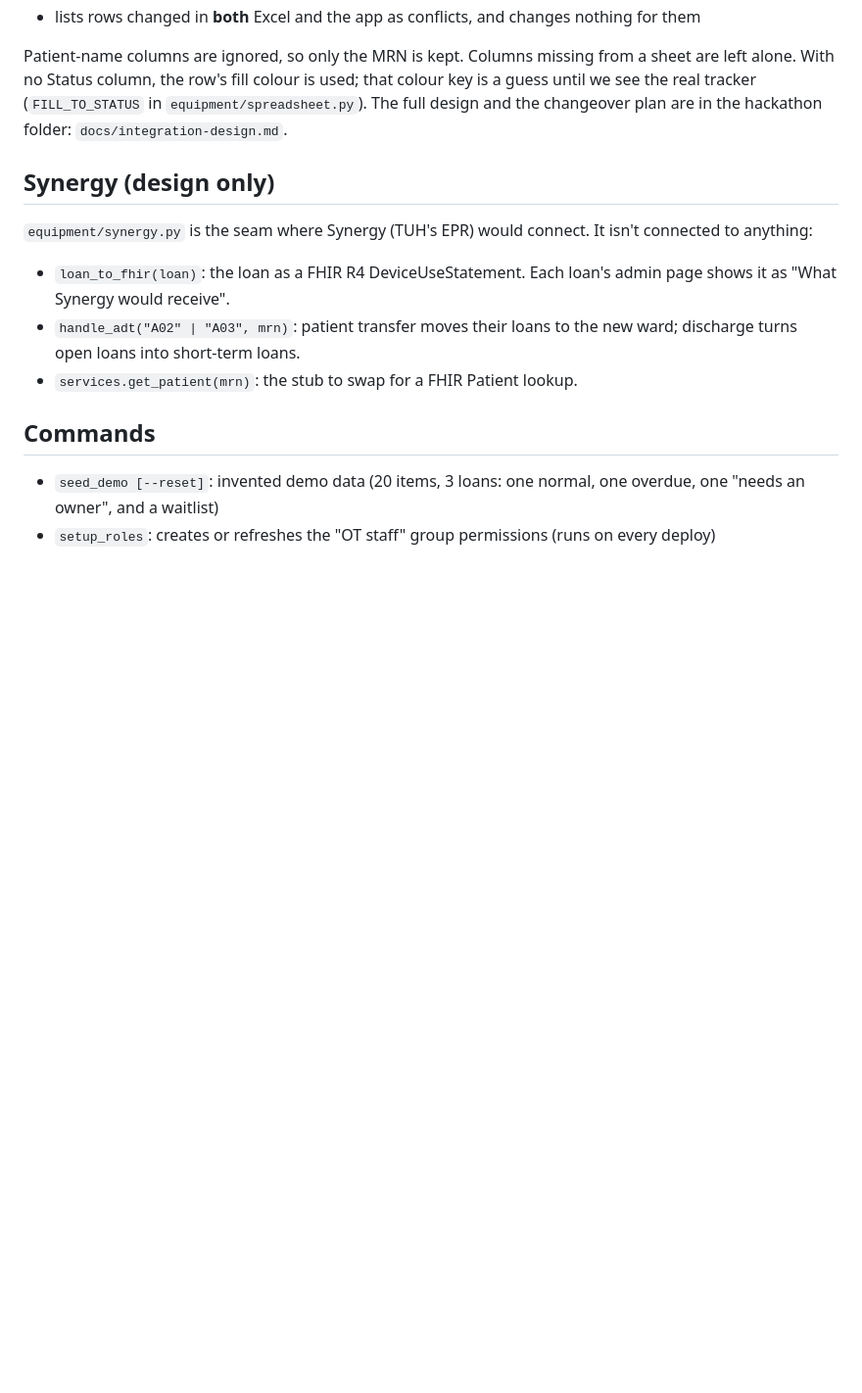
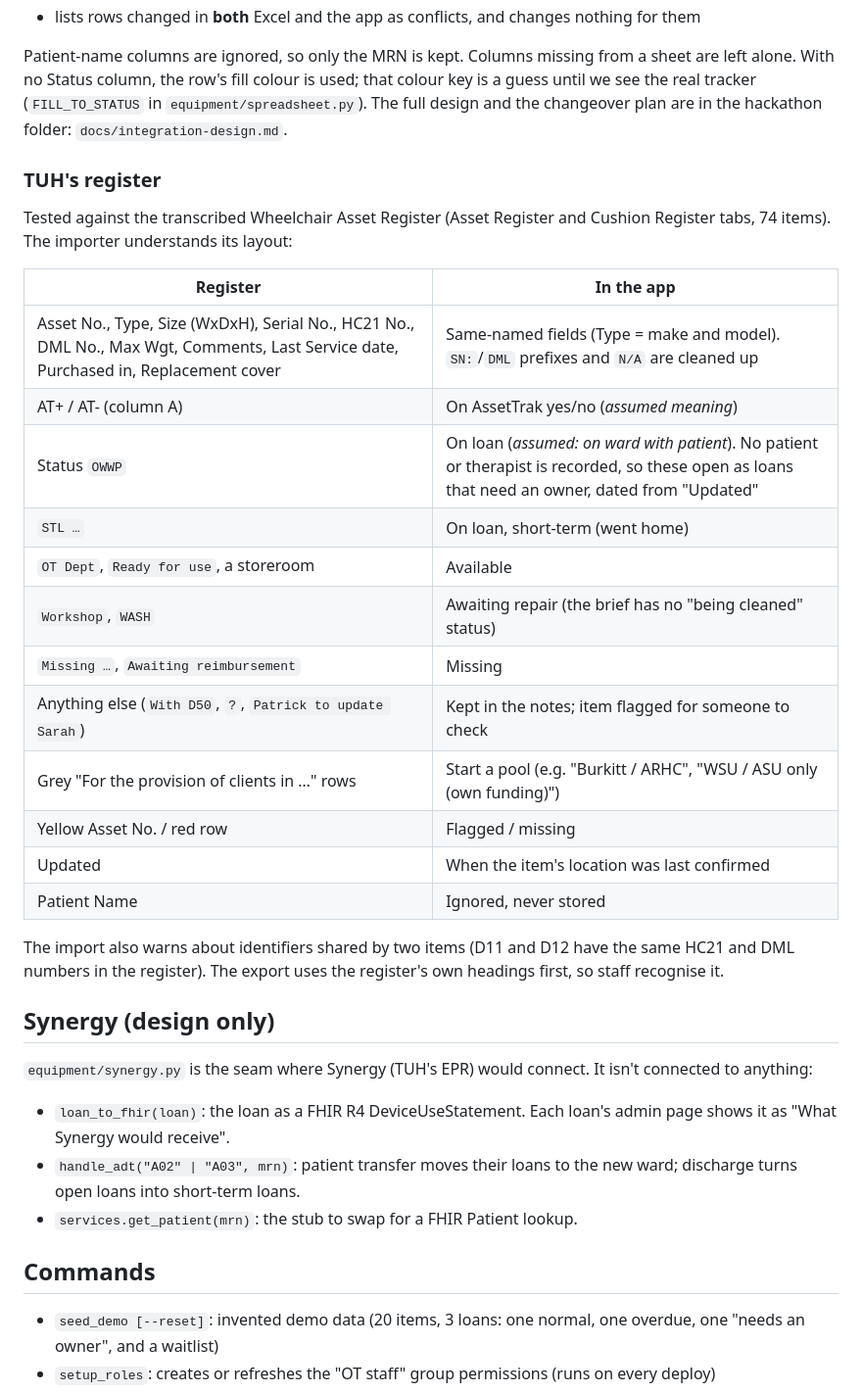
Before and after one commit to Ri-Dearg/health-hack26, a Markdown page: README.md, the part around one of its changes. Shown at 98% size. Drawn GitHub-style; blank space fills up the shorter version.

```diff
--- a/README.md
+++ b/README.md
@@ -44,6 +44,27 @@ Import reads either our export or TUH's original tracker. It always shows a prev
 
 Patient-name columns are ignored, so only the MRN is kept. Columns missing from a sheet are left alone. With no Status column, the row's fill colour is used; that colour key is a guess until we see the real tracker (`FILL_TO_STATUS` in `equipment/spreadsheet.py`). The full design and the changeover plan are in the hackathon folder: `docs/integration-design.md`.
 
+### TUH's register
+
+Tested against the transcribed Wheelchair Asset Register (Asset Register and Cushion Register tabs, 74 items). The importer understands its layout:
+
+| Register | In the app |
+|---|---|
+| Asset No., Type, Size (WxDxH), Serial No., HC21 No., DML No., Max Wgt, Comments, Last Service date, Purchased in, Replacement cover | Same-named fields (Type = make and model). `SN:`/`DML` prefixes and `N/A` are cleaned up |
+| AT+ / AT- (column A) | On AssetTrak yes/no (*assumed meaning*) |
+| Status `OWWP` | On loan (*assumed: on ward with patient*). No patient or therapist is recorded, so these open as loans that need an owner, dated from "Updated" |
+| `STL …` | On loan, short-term (went home) |
+| `OT Dept`, `Ready for use`, a storeroom | Available |
+| `Workshop`, `WASH` | Awaiting repair (the brief has no "being cleaned" status) |
+| `Missing …`, `Awaiting reimbursement` | Missing |
+| Anything else (`With D50`, `?`, `Patrick to update Sarah`) | Kept in the notes; item flagged for someone to check |
+| Grey "For the provision of clients in …" rows | Start a pool (e.g. "Burkitt / ARHC", "WSU / ASU only (own funding)") |
+| Yellow Asset No. / red row | Flagged / missing |
+| Updated | When the item's location was last confirmed |
+| Patient Name | Ignored, never stored |
+
+The import also warns about identifiers shared by two items (D11 and D12 have the same HC21 and DML numbers in the register). The export uses the register's own headings first, so staff recognise it.
+
 ## Synergy (design only)
 
 `equipment/synergy.py` is the seam where Synergy (TUH's EPR) would connect. It isn't connected to anything:
```
Also changed, not shown: other parts of README.md (+20 -2 lines).
